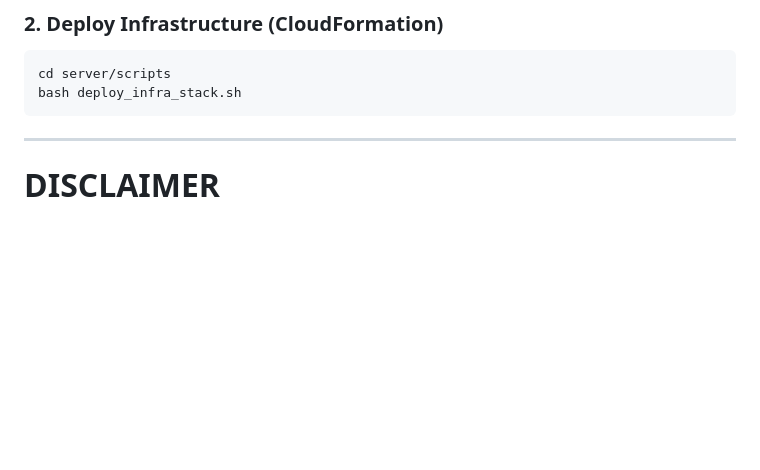
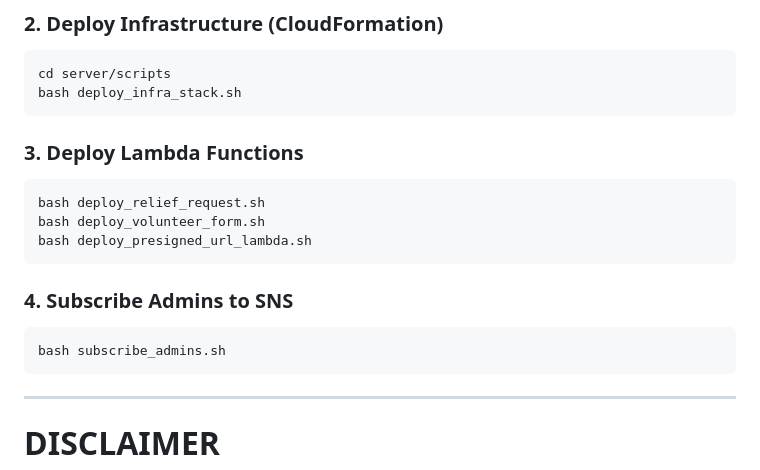
Before and after one commit to Per-Scholas-Project/disaster-relief-platform, a Markdown page: README.md, the part around the change. Rendered like a GitHub page; blank space fills up the shorter version.

````diff
--- a/README.md
+++ b/README.md
@@ -197,6 +197,18 @@ cd disaster-relief-platform
 cd server/scripts
 bash deploy_infra_stack.sh
 ```
+
+### 3. Deploy Lambda Functions
+```bash
+bash deploy_relief_request.sh
+bash deploy_volunteer_form.sh
+bash deploy_presigned_url_lambda.sh
+```
+
+### 4. Subscribe Admins to SNS
+```bash
+bash subscribe_admins.sh
+```
 ---
 # DISCLAIMER
 
````
